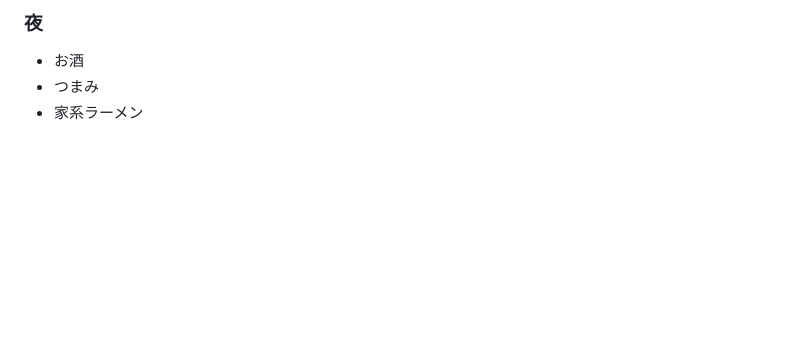
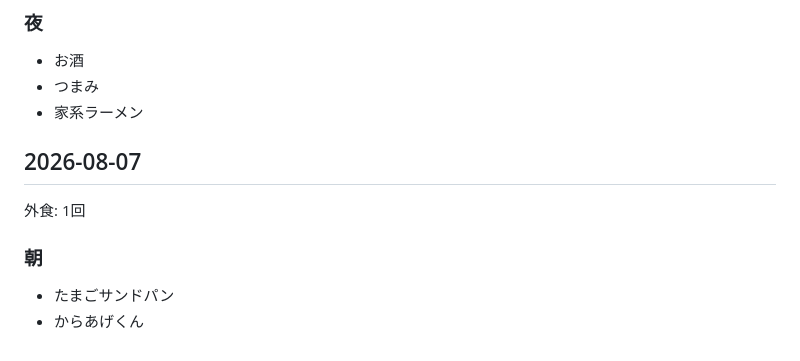
Before and after one commit to baker1129/health-project, a Markdown page: logs/lifestyle/meals.md, the part around the change. Drawn GitHub-style; blank space fills up the shorter version.

Commit message:
Update 食事 for 2026-08-07

```diff
--- a/logs/lifestyle/meals.md
+++ b/logs/lifestyle/meals.md
@@ -1885,3 +1885,10 @@
 - お酒
 - つまみ
 - 家系ラーメン
+
+## 2026-08-07
+外食: 1回
+
+### 朝
+- たまごサンドパン
+- からあげくん
```
